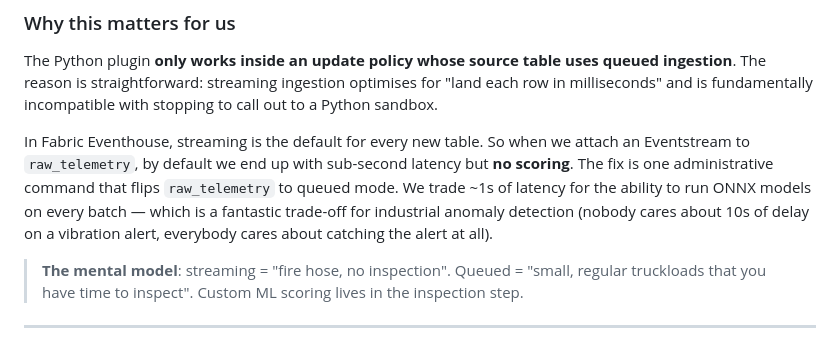
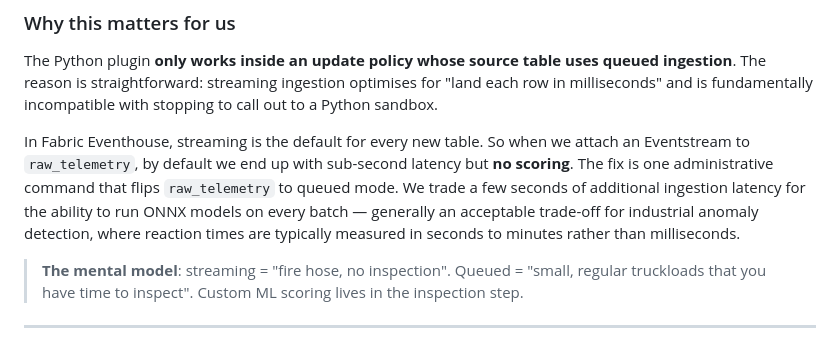
Before and after one commit to faustinopalma/anomaly-detection-fabric-demo, a Markdown page: docs/concepts.md, the part around the change. GitHub-like rendering.

Commit message:
docs(concepts): tone down the streaming/queued trade-off wording

```diff
--- a/docs/concepts.md
+++ b/docs/concepts.md
@@ -165,10 +165,11 @@ incompatible with stopping to call out to a Python sandbox.
 In Fabric Eventhouse, streaming is the default for every new table. So when
 we attach an Eventstream to `raw_telemetry`, by default we end up with
 sub-second latency but **no scoring**. The fix is one administrative
-command that flips `raw_telemetry` to queued mode. We trade ~1s of latency
-for the ability to run ONNX models on every batch — which is a fantastic
-trade-off for industrial anomaly detection (nobody cares about 10s of delay
-on a vibration alert, everybody cares about catching the alert at all).
+command that flips `raw_telemetry` to queued mode. We trade a few seconds
+of additional ingestion latency for the ability to run ONNX models on
+every batch — generally an acceptable trade-off for industrial anomaly
+detection, where reaction times are typically measured in seconds to
+minutes rather than milliseconds.
 
 > **The mental model**: streaming = "fire hose, no inspection". Queued =
 > "small, regular truckloads that you have time to inspect". Custom ML
```
